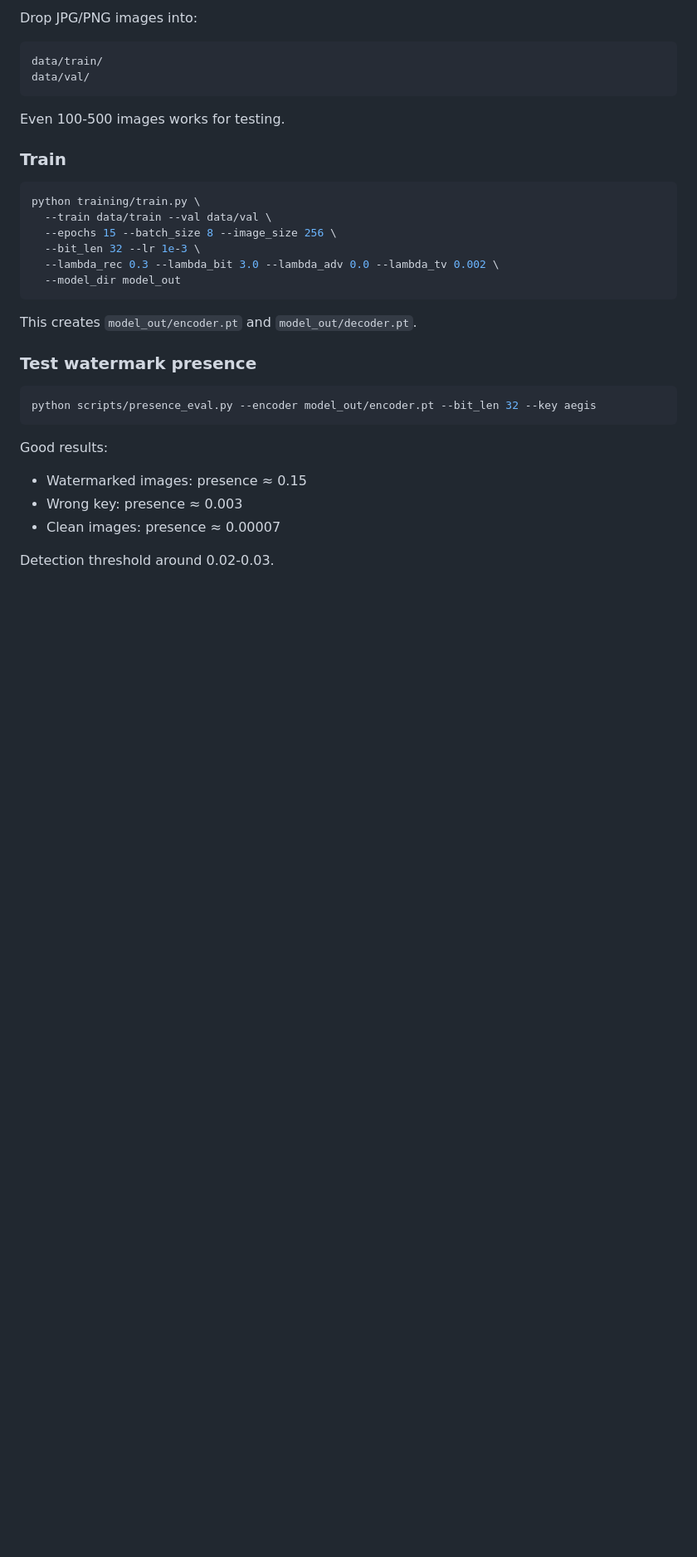
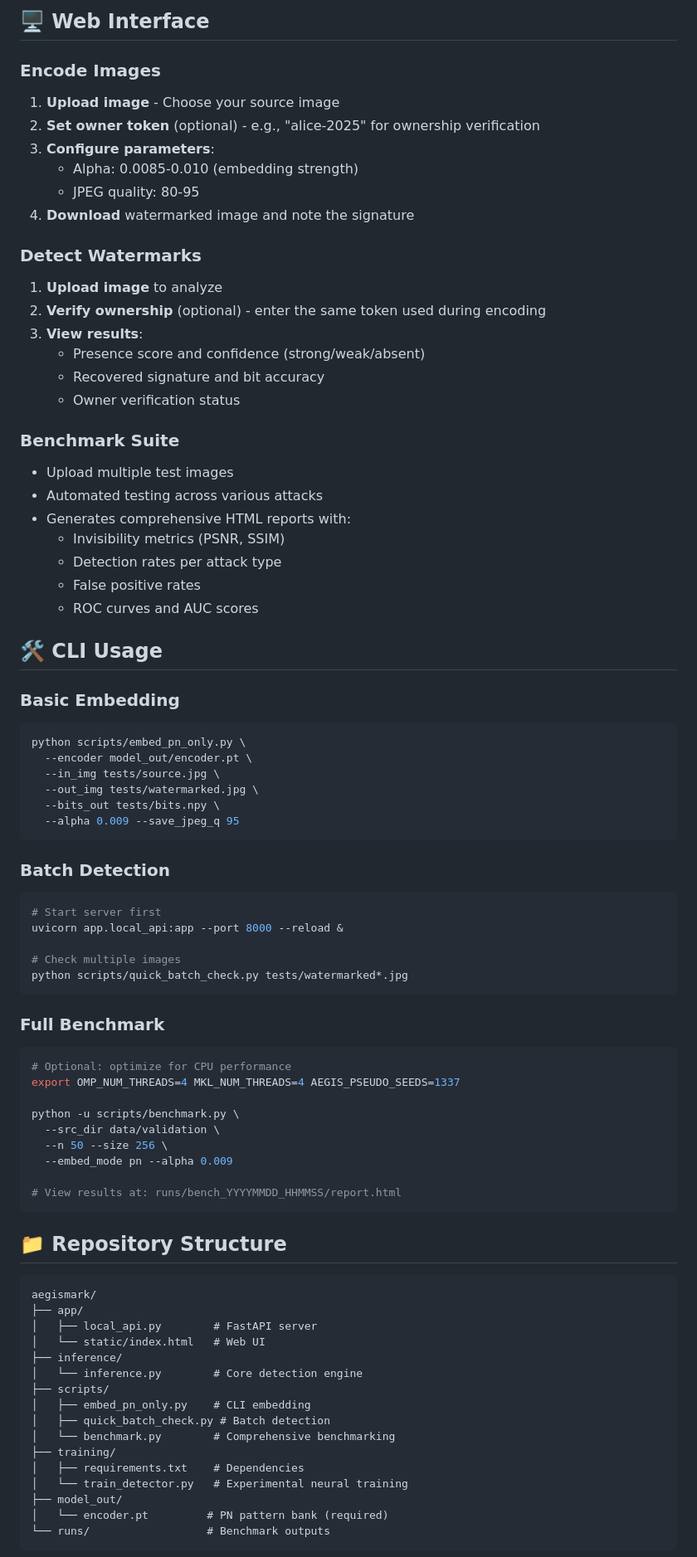
Before and after one commit to coolguy-stack/AegisMark, a Markdown page: README.md, the part around the change printed below. Shown: that part at 83% size. GitHub-like rendering; blank space fills up the shorter version.

````diff
--- a/README.md
+++ b/README.md
@@ -25,35 +60,86 @@ pip install -r training/requirements.txt
 
-Drop JPG/PNG images into:
-```
-data/train/
-data/val/
+## 🖥️ Web Interface
+
+### Encode Images
+1. **Upload image** - Choose your source image
+2. **Set owner token** (optional) - e.g., "alice-2025" for ownership verification
+3. **Configure parameters**:
+   - Alpha: 0.0085-0.010 (embedding strength)
+   - JPEG quality: 80-95
+4. **Download** watermarked image and note the signature
+
+### Detect Watermarks
+1. **Upload image** to analyze
+2. **Verify ownership** (optional) - enter the same token used during encoding
+3. **View results**:
+   - Presence score and confidence (strong/weak/absent)
+   - Recovered signature and bit accuracy
+   - Owner verification status
+
+### Benchmark Suite
+- Upload multiple test images
+- Automated testing across various attacks
+- Generates comprehensive HTML reports with:
+  - Invisibility metrics (PSNR, SSIM)
+  - Detection rates per attack type
+  - False positive rates
+  - ROC curves and AUC scores
+
+## 🛠️ CLI Usage
+
+### Basic Embedding
+
+```bash
+python scripts/embed_pn_only.py \
+  --encoder model_out/encoder.pt \
+  --in_img tests/source.jpg \
+  --out_img tests/watermarked.jpg \
+  --bits_out tests/bits.npy \
+  --alpha 0.009 --save_jpeg_q 95
 ```
 
-Even 100-500 images works for testing.
-
-### Train
+### Batch Detection
 
 ```bash
-python training/train.py \
-  --train data/train --val data/val \
-  --epochs 15 --batch_size 8 --image_size 256 \
-  --bit_len 32 --lr 1e-3 \
-  --lambda_rec 0.3 --lambda_bit 3.0 --lambda_adv 0.0 --lambda_tv 0.002 \
-  --model_dir model_out
+# Start server first
+uvicorn app.local_api:app --port 8000 --reload &
+
+# Check multiple images
+python scripts/quick_batch_check.py tests/watermarked*.jpg
 ```
 
-This creates `model_out/encoder.pt` and `model_out/decoder.pt`.
-
-### Test watermark presence
+### Full Benchmark
 
 ```bash
-python scripts/presence_eval.py --encoder model_out/encoder.pt --bit_len 32 --key aegis
+# Optional: optimize for CPU performance
+export OMP_NUM_THREADS=4 MKL_NUM_THREADS=4 AEGIS_PSEUDO_SEEDS=1337
+
+python -u scripts/benchmark.py \
+  --src_dir data/validation \
+  --n 50 --size 256 \
+  --embed_mode pn --alpha 0.009
+
+# View results at: runs/bench_YYYYMMDD_HHMMSS/report.html
 ```
 
-Good results:
-- Watermarked images: presence ≈ 0.15
-- Wrong key: presence ≈ 0.003
-- Clean images: presence ≈ 0.00007
+## 📁 Repository Structure
 
-Detection threshold around 0.02-0.03.
+```
+aegismark/
+├── app/
+│   ├── local_api.py        # FastAPI server
+│   └── static/index.html   # Web UI
+├── inference/
+│   └── inference.py        # Core detection engine
+├── scripts/
+│   ├── embed_pn_only.py    # CLI embedding
+│   ├── quick_batch_check.py # Batch detection
+│   └── benchmark.py        # Comprehensive benchmarking
+├── training/
+│   ├── requirements.txt    # Dependencies
+│   └── train_detector.py   # Experimental neural training
+├── model_out/
+│   └── encoder.pt         # PN pattern bank (required)
+└── runs/                  # Benchmark outputs
+```
 
````
Also changed, not shown: other parts of README.md (+172 -80 lines).
